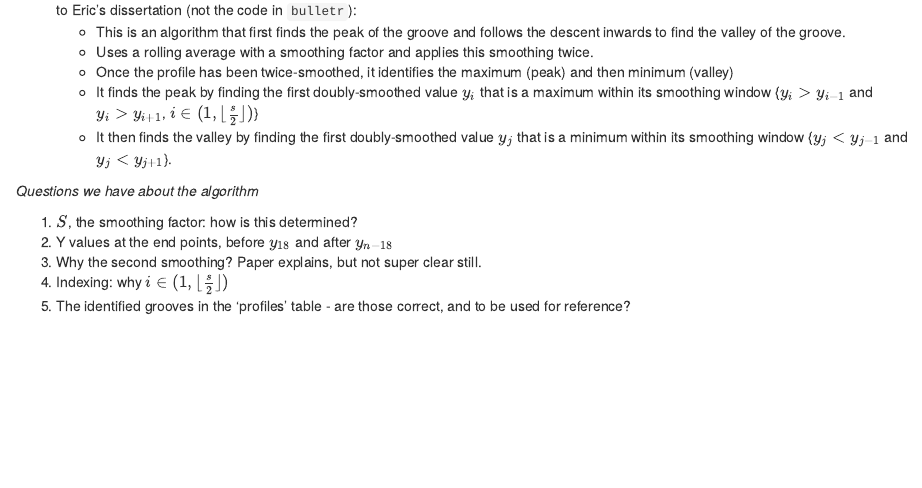
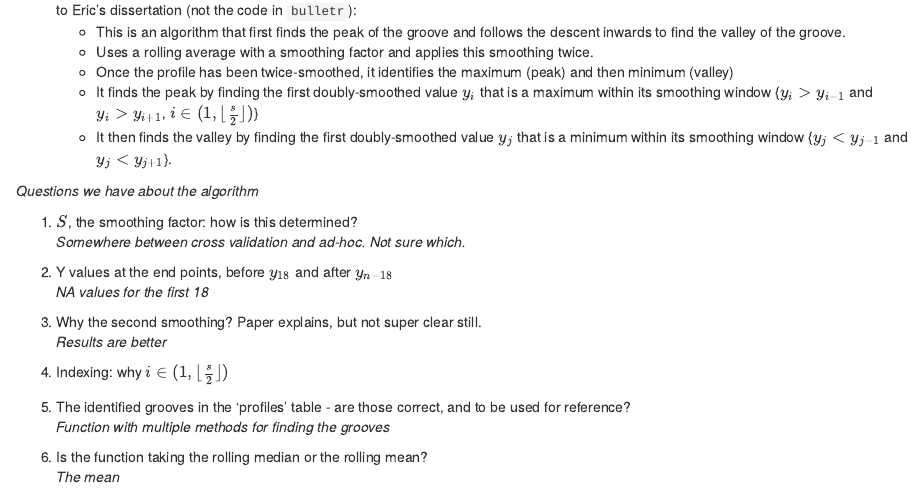
Before and after one commit to CSAFE-ISU/grooves, an R Markdown document (problem_description.Rmd): the page in a window 1100 px wide, from 600 px down. Rendered offline with R 4.5, knitr and Pandoc, with nearby package versions; some code elsewhere in the file could not run offline.

Commit message:
update problem description

````diff
--- a/problem_description.Rmd
+++ b/problem_description.Rmd
@@ -39,7 +39,20 @@ br411_df %>% filter(between(x, 100, 110)) %>% ggplot() + geom_point(aes(x = y, y
 _Questions we have about the algorithm_
 
 1. $S$, the smoothing factor: how is this determined?
+_Somewhere between cross validation and ad-hoc. Not sure which._
+
 2. Y values at the end points, before $y_{18}$ and after $y_{n-18}$
+_NA values for the first 18_
+
 3. Why the second smoothing? Paper explains, but not super clear still.
+_Results are better_
 4. Indexing: why $i \in (1, \lfloor\frac{s}{2}\rfloor)$
 5. The identified grooves in the 'profiles' table - are those correct, and to be used for reference?
+_Function with multiple methods for finding the grooves_
+6. Is the function taking the rolling median or the rolling mean?
+_The mean_
+
+
+
+
+```{r, echo = FALSE}
````
Also changed, not shown: problem_description.html, problem_description.Rmd (8 more changed lines).
